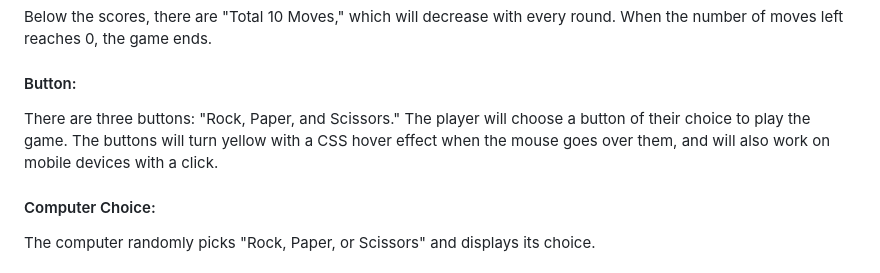
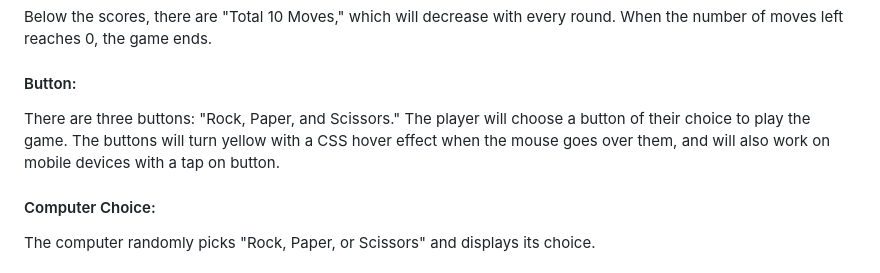
Before and after one commit to raheelaahmed/rock-paper-scossors, a Markdown page: README.md, the part around the change. Drawn GitHub-style.

Commit message:
add changes in button description

```diff
--- a/README.md
+++ b/README.md
@@ -56,7 +56,7 @@ Below the scores, there are "Total 10 Moves," which will decrease with every rou
 #### Button:
 
 
-There are three buttons: "Rock, Paper, and Scissors." The player will choose a button of their choice to play the game. The buttons will turn yellow with a CSS hover effect when the mouse goes over them, and will also work on mobile devices with a click.
+There are three buttons: "Rock, Paper, and Scissors." The player will choose a button of their choice to play the game. The buttons will turn yellow with a CSS hover effect when the mouse goes over them, and will also work on mobile devices with a tap on button.
 
 #### Computer Choice:
 
```
